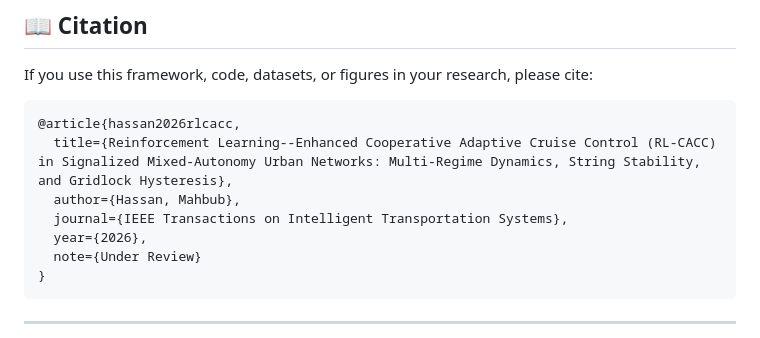
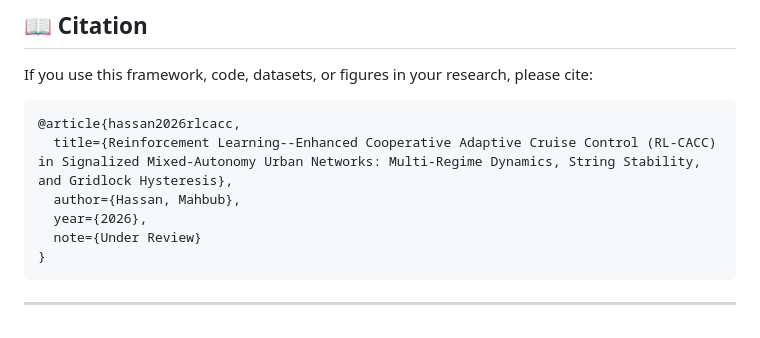
Before and after one commit to mahbubchula/RL-CACC-Cruise-Control, a Markdown page: README.md, the part around the change. Rendered like a GitHub page.

Commit message:
Update citation to mention Under Review without specific journal name

```diff
--- a/README.md
+++ b/README.md
@@ -222,7 +222,6 @@ If you use this framework, code, datasets, or figures in your research, please c
 @article{hassan2026rlcacc,
   title={Reinforcement Learning--Enhanced Cooperative Adaptive Cruise Control (RL-CACC) in Signalized Mixed-Autonomy Urban Networks: Multi-Regime Dynamics, String Stability, and Gridlock Hysteresis},
   author={Hassan, Mahbub},
-  journal={IEEE Transactions on Intelligent Transportation Systems},
   year={2026},
   note={Under Review}
 }
```
